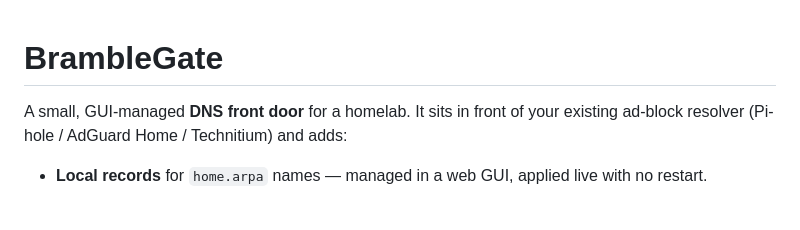
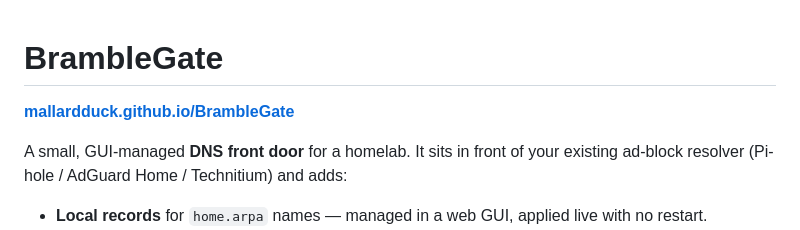
Before and after one commit to mallardduck/BrambleGate, a Markdown page: README.md, the part around the change. GitHub-like rendering; blank space fills up the shorter version.

Commit message:
Add docs link to readme

```diff
--- a/README.md
+++ b/README.md
@@ -1,4 +1,6 @@
 # BrambleGate
+
+**[mallardduck.github.io/BrambleGate](https://mallardduck.github.io/BrambleGate/)**
 
 A small, GUI-managed **DNS front door** for a homelab. It sits in front of your
 existing ad-block resolver (Pi-hole / AdGuard Home / Technitium) and adds:
```
